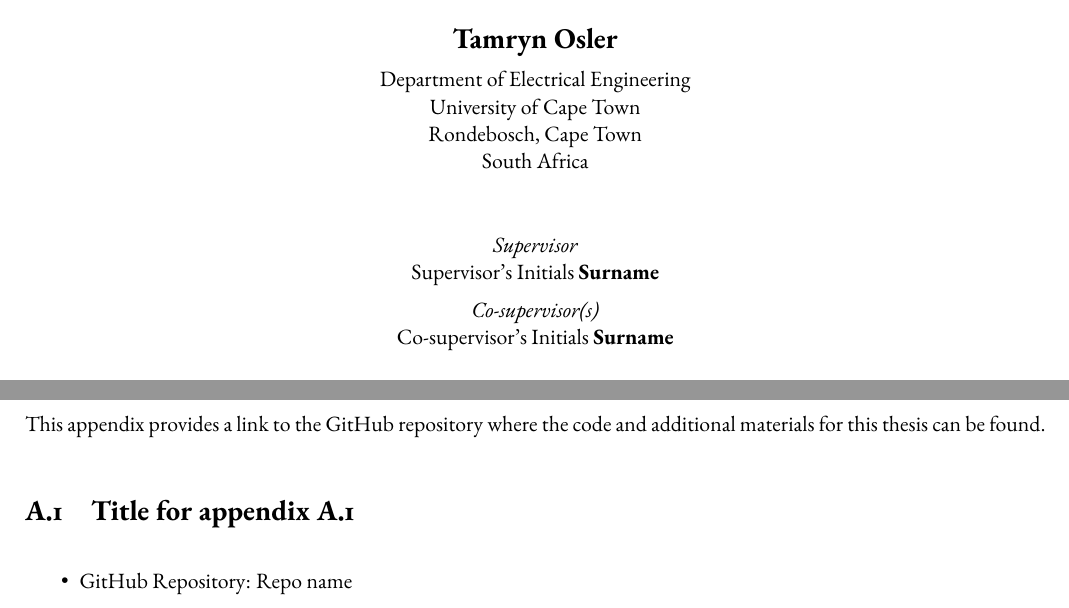
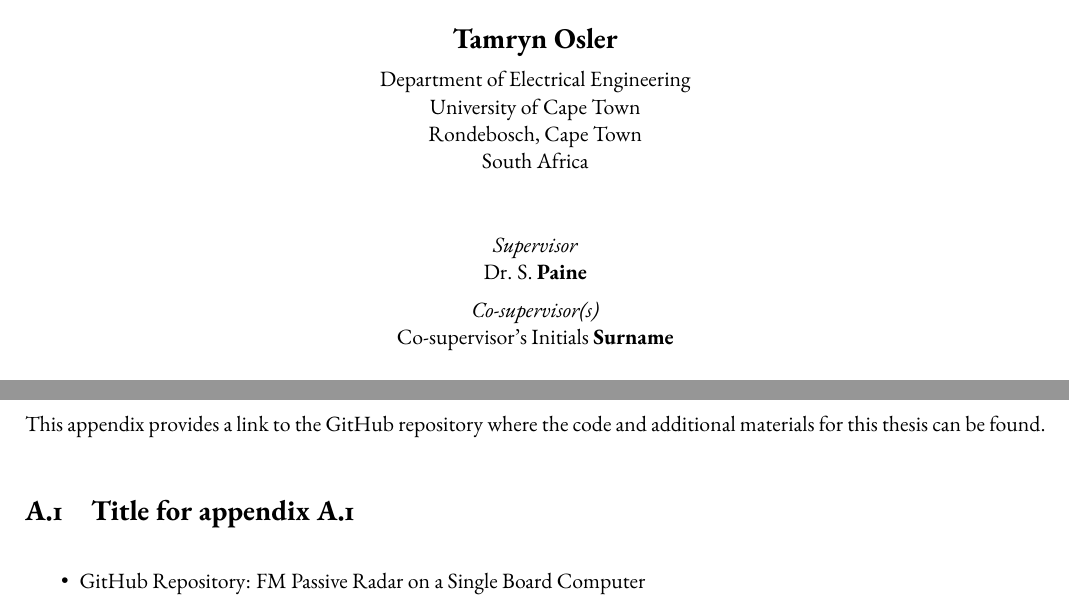
Before and after one commit to tamrynosler/passive-radar-sbc, a LaTeX thesis (Report/0_main.tex, which reads Report/0_documentproperties.tex): two parts of pages 1 and 20 of 24, joined at a grey line, cut so that both start at the same text. Compiled offline with pdfLaTeX.

Commit message:
edited document properties

```diff
--- a/Report/0_documentproperties.tex
+++ b/Report/0_documentproperties.tex
@@ -43,7 +43,7 @@
 %   it does not open a URL. Written with \hyperlink, these two links look
 %   right on the page and do nothing when clicked.
 \newcommand{\orcidid}{\href{https://orcid.org/xxxx-xxxx-xxxx-xxxx}{xxxx-xxxx-xxxx-xxxx}}
-\newcommand{\gitrepo}{\href{https://github.com/username/project}{Repo name}}
+\newcommand{\gitrepo}{\href{https://github.com/tamrynosler/passive-radar-sbc}{FM Passive Radar on a Single Board Computer}}
 %---------------------------------------------------------------------
 % Institutional Information
 %---------------------------------------------------------------------
@@ -56,7 +56,7 @@
 %---------------------------------------------------------------------
 % Supervisors
 %---------------------------------------------------------------------
-\newcommand{\supervisor}{Supervisor's Initials \textbf{Surname}}
+\newcommand{\supervisor}{Dr. S. \textbf{Paine}}
 \newcommand{\cosupervisor}{Co-supervisor's Initials \textbf{Surname}}
 \newcommand{\hod}{Prof. M.A. Khan}
 %\newcommand{\hod}{Prof. M. Vichi}
```
Also changed, not shown: Report/0_documentproperties.tex (4 more changed lines).
